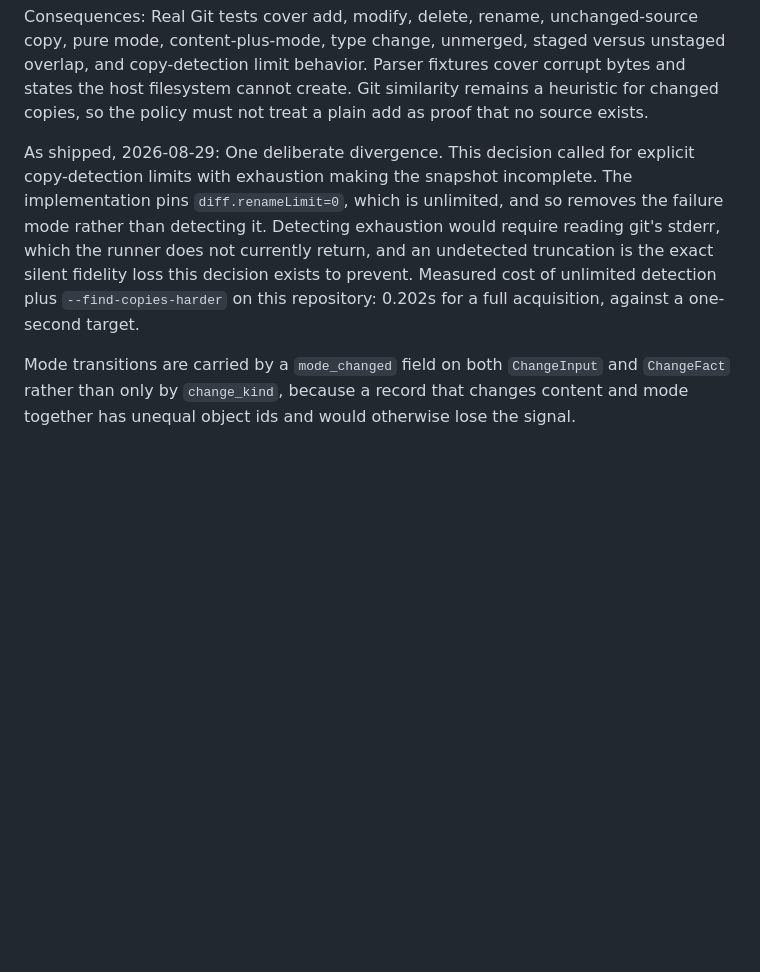
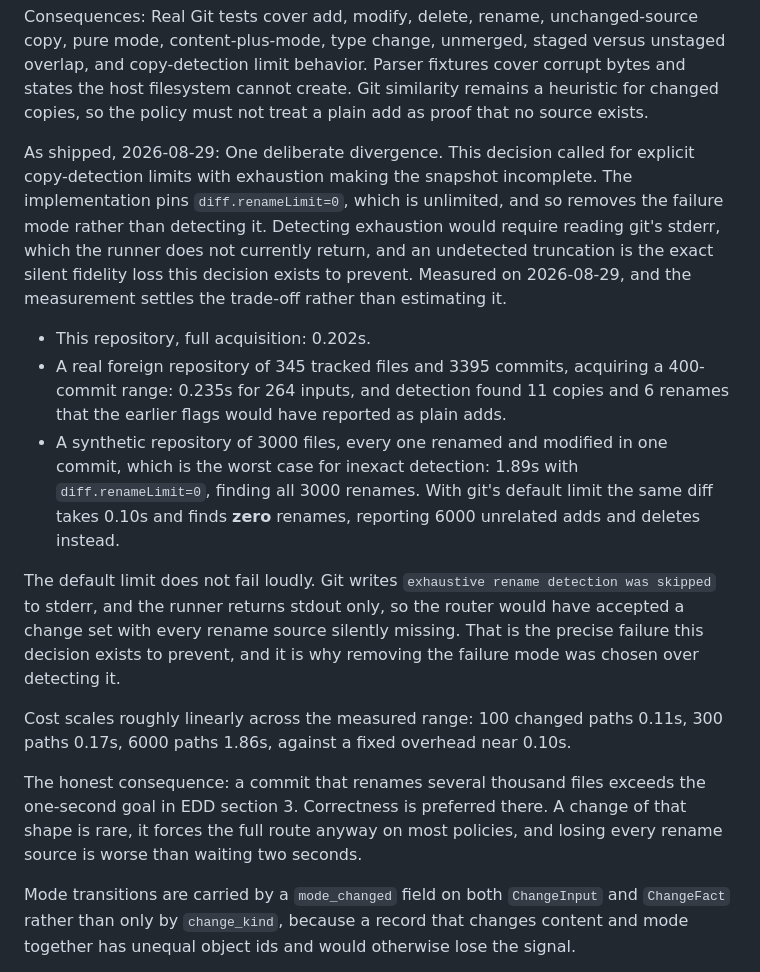
Before and after one commit to LynxTWO/anti-dark-code-skill, a Markdown page: design/routing/DECISION-LOG.md, the part around the change. Rendered like a GitHub page; blank space fills up the shorter version.

```diff
--- a/design/routing/DECISION-LOG.md
+++ b/design/routing/DECISION-LOG.md
@@ -733,7 +733,17 @@ Consequences:
 Real Git tests cover add, modify, delete, rename, unchanged-source copy, pure mode, content-plus-mode, type change, unmerged, staged versus unstaged overlap, and copy-detection limit behavior. Parser fixtures cover corrupt bytes and states the host filesystem cannot create. Git similarity remains a heuristic for changed copies, so the policy must not treat a plain add as proof that no source exists.
 
 As shipped, 2026-08-29:
-One deliberate divergence. This decision called for explicit copy-detection limits with exhaustion making the snapshot incomplete. The implementation pins `diff.renameLimit=0`, which is unlimited, and so removes the failure mode rather than detecting it. Detecting exhaustion would require reading git's stderr, which the runner does not currently return, and an undetected truncation is the exact silent fidelity loss this decision exists to prevent. Measured cost of unlimited detection plus `--find-copies-harder` on this repository: 0.202s for a full acquisition, against a one-second target.
+One deliberate divergence. This decision called for explicit copy-detection limits with exhaustion making the snapshot incomplete. The implementation pins `diff.renameLimit=0`, which is unlimited, and so removes the failure mode rather than detecting it. Detecting exhaustion would require reading git's stderr, which the runner does not currently return, and an undetected truncation is the exact silent fidelity loss this decision exists to prevent. Measured on 2026-08-29, and the measurement settles the trade-off rather than estimating it.
+
+- This repository, full acquisition: 0.202s.
+- A real foreign repository of 345 tracked files and 3395 commits, acquiring a 400-commit range: 0.235s for 264 inputs, and detection found 11 copies and 6 renames that the earlier flags would have reported as plain adds.
+- A synthetic repository of 3000 files, every one renamed and modified in one commit, which is the worst case for inexact detection: 1.89s with `diff.renameLimit=0`, finding all 3000 renames. With git's default limit the same diff takes 0.10s and finds **zero** renames, reporting 6000 unrelated adds and deletes instead.
+
+The default limit does not fail loudly. Git writes `exhaustive rename detection was skipped` to stderr, and the runner returns stdout only, so the router would have accepted a change set with every rename source silently missing. That is the precise failure this decision exists to prevent, and it is why removing the failure mode was chosen over detecting it.
+
+Cost scales roughly linearly across the measured range: 100 changed paths 0.11s, 300 paths 0.17s, 6000 paths 1.86s, against a fixed overhead near 0.10s.
+
+The honest consequence: a commit that renames several thousand files exceeds the one-second goal in EDD section 3. Correctness is preferred there. A change of that shape is rare, it forces the full route anyway on most policies, and losing every rename source is worse than waiting two seconds.
 
 Mode transitions are carried by a `mode_changed` field on both `ChangeInput` and `ChangeFact` rather than only by `change_kind`, because a record that changes content and mode together has unequal object ids and would otherwise lose the signal.
 
```
Also changed, not shown: design/routing/ENGINEERING.md (+1 -1 lines), design/routing/HANDOFF-CODEX-PURE-LAYER.md (+7 -1 lines).
